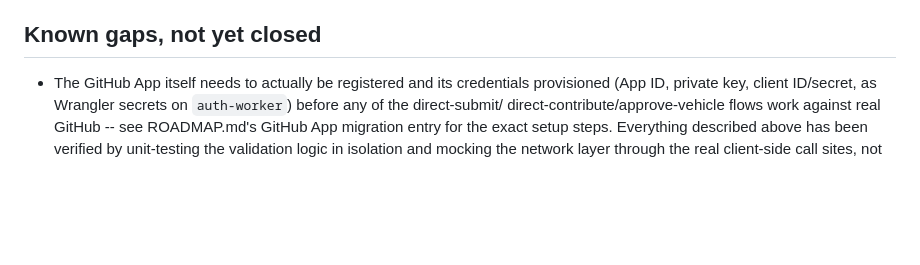
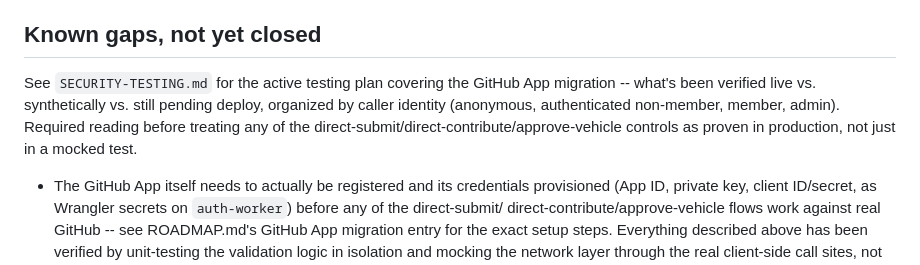
Before and after one commit to BlaydeManual/blayde-manual, a Markdown page: SECURITY.md, the part around the change. Rendered like a GitHub page; blank space fills up the shorter version.

```diff
--- a/SECURITY.md
+++ b/SECURITY.md
@@ -170,6 +170,13 @@ stays at normal review, not gated the same way.
 
 ## Known gaps, not yet closed
 
+See `SECURITY-TESTING.md` for the active testing plan covering the
+GitHub App migration -- what's been verified live vs. synthetically vs.
+still pending deploy, organized by caller identity (anonymous,
+authenticated non-member, member, admin). Required reading before
+treating any of the direct-submit/direct-contribute/approve-vehicle
+controls as proven in production, not just in a mocked test.
+
 - The GitHub App itself needs to actually be registered and its
   credentials provisioned (App ID, private key, client ID/secret, as
   Wrangler secrets on `auth-worker`) before any of the direct-submit/
```
Also changed, not shown: SECURITY-TESTING.md (added, +154 -0 lines).
